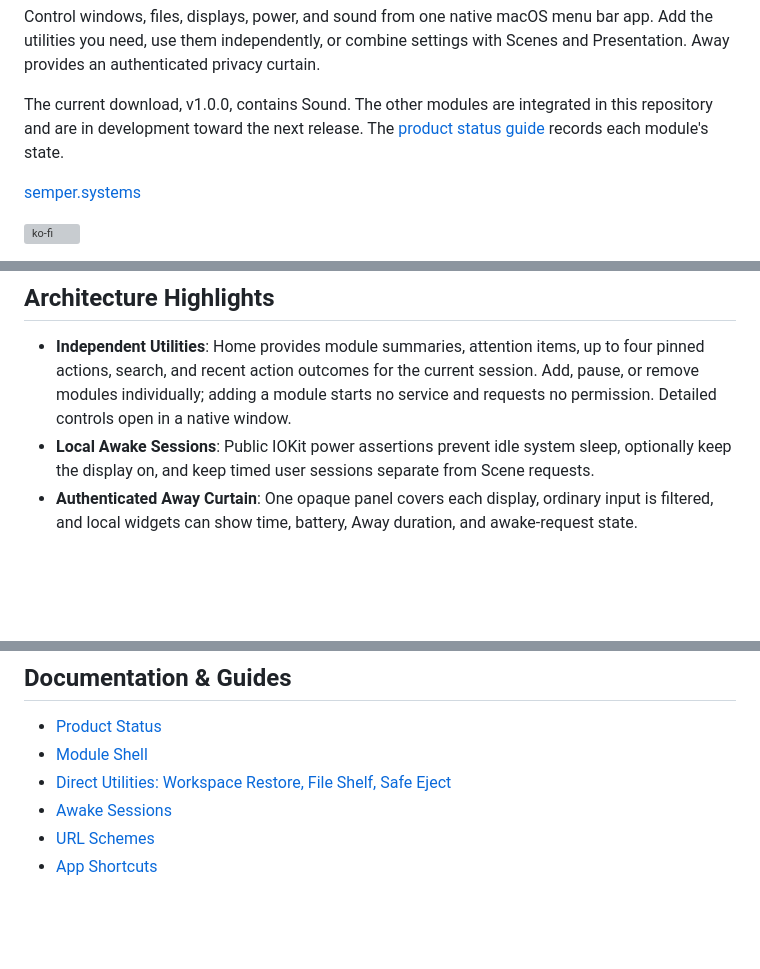
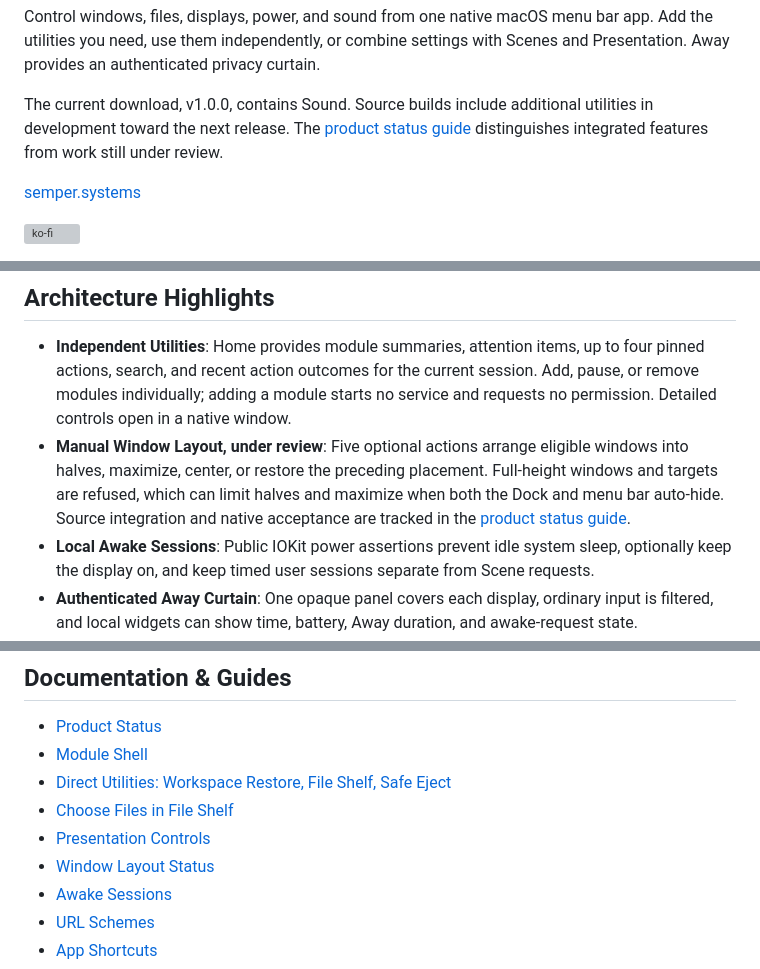
Before and after one commit to niharnm/Semper, a Markdown page: README.md, 3 parts joined by grey strips. GitHub-like rendering; blank space fills up the shorter version; grey boxes are pictures that could not be loaded.

Commit message:
Refresh utility review status and compatibility limits

```diff
--- a/README.md
+++ b/README.md
@@ -13,7 +13,7 @@
 
 Control windows, files, displays, power, and sound from one native macOS menu bar app. Add the utilities you need, use them independently, or combine settings with Scenes and Presentation. Away provides an authenticated privacy curtain.
 
-The current download, v1.0.0, contains Sound. The other modules are integrated in this repository and are in development toward the next release. The [product status guide](guide/product-status.md) records each module's state.
+The current download, v1.0.0, contains Sound. Source builds include additional utilities in development toward the next release. The [product status guide](guide/product-status.md) distinguishes integrated features from work still under review.
 
 [semper.systems](https://www.semper.systems/)
 
@@ -59,6 +59,7 @@ not download a Semper DMG from an unofficial source.
 ## Architecture Highlights
 
 - **Independent Utilities**: Home provides module summaries, attention items, up to four pinned actions, search, and recent action outcomes for the current session. Add, pause, or remove modules individually; adding a module starts no service and requests no permission. Detailed controls open in a native window.
+- **Manual Window Layout, under review**: Five optional actions arrange eligible windows into halves, maximize, center, or restore the preceding placement. Full-height windows and targets are refused, which can limit halves and maximize when both the Dock and menu bar auto-hide. Source integration and native acceptance are tracked in the [product status guide](guide/product-status.md#window-layout).
 - **Local Awake Sessions**: Public IOKit power assertions prevent idle system sleep, optionally keep the display on, and keep timed user sessions separate from Scene requests.
 - **Authenticated Away Curtain**: One opaque panel covers each display, ordinary input is filtered, and local widgets can show time, battery, Away duration, and awake-request state.
 - **Swift 6 & Core Audio TCC Taps**: Built using modern Swift 6 strict concurrency (`@MainActor`, `Sendable`) and low-latency CoreAudio process taps.
@@ -124,6 +126,9 @@ in your keychain so macOS can recognize later source updates as the same app.
 - [Product Status](guide/product-status.md)
 - [Module Shell](guide/module-shell.md)
 - [Direct Utilities: Workspace Restore, File Shelf, Safe Eject](guide/direct-utilities.md)
+- [Choose Files in File Shelf](guide/shelf-file-selection.md)
+- [Presentation Controls](guide/presentation-controls.md)
+- [Window Layout Status](guide/product-status.md#window-layout)
 - [Awake Sessions](guide/awake-sessions.md)
 - [URL Schemes](guide/url-schemes.md)
 - [App Shortcuts](guide/app-shortcuts.md)
```
Also changed, not shown: other parts of README.md (+1 -0 lines), ROADMAP.md (+22 -14 lines), guide/product-status.md (+32 -16 lines).
